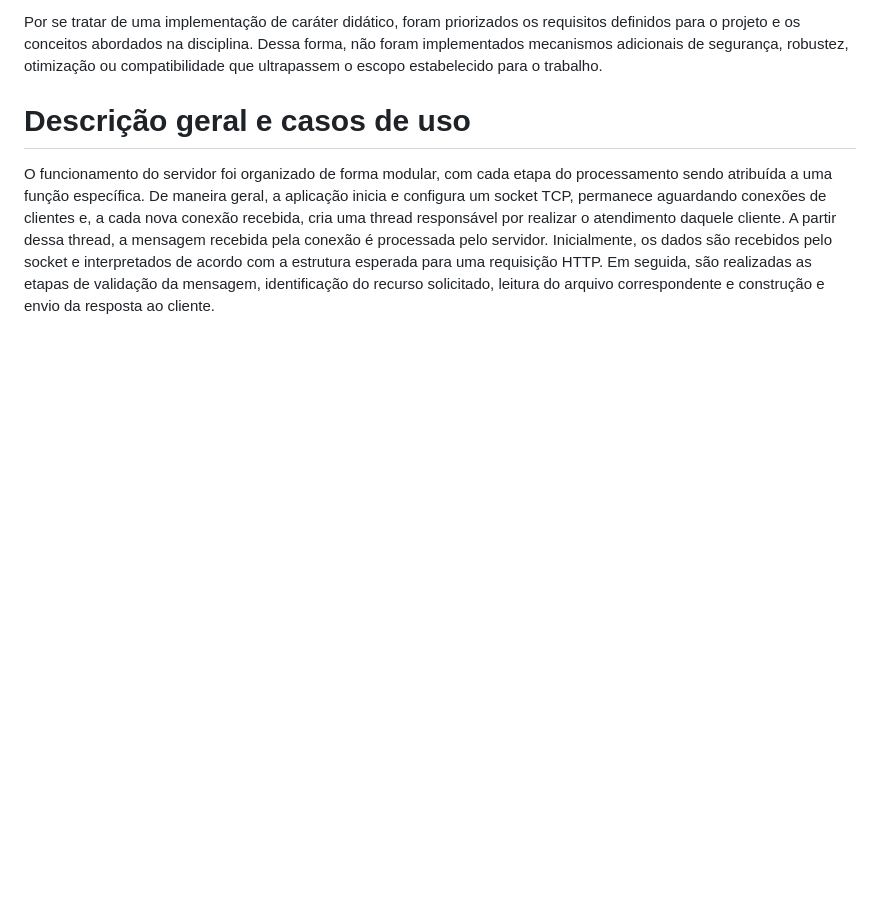
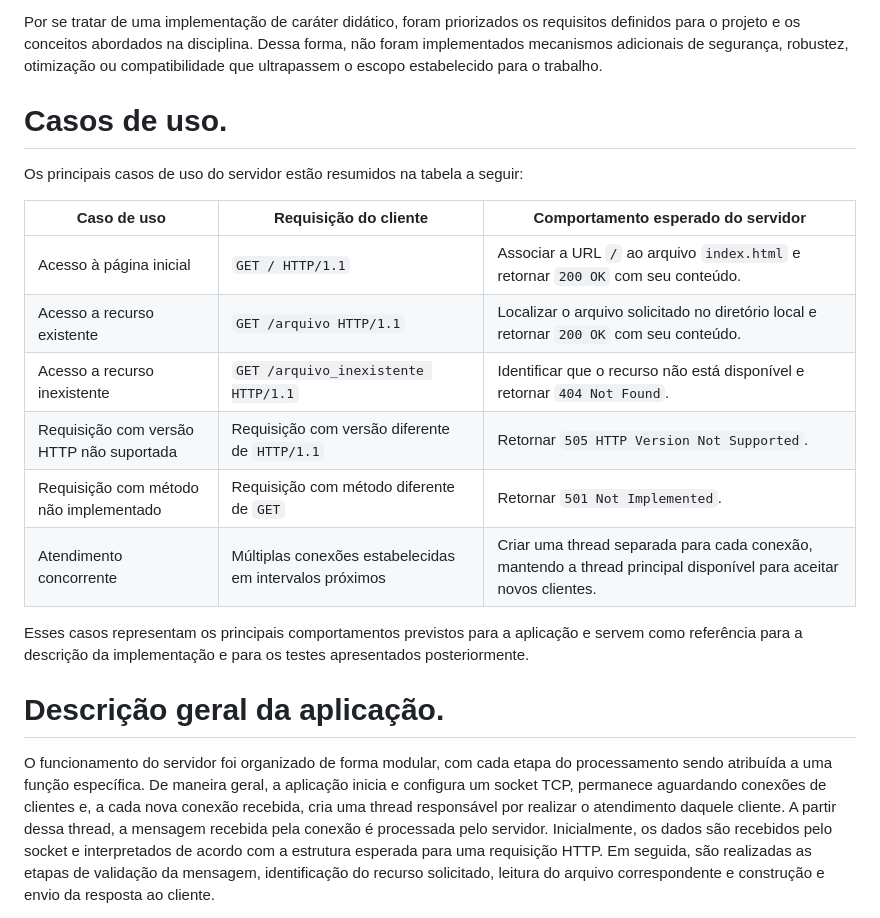
Before and after one commit to viniguedes29/mc833_p1, a Markdown page: relatorio/relatorio.md, the part around the change. Rendered like a GitHub page; blank space fills up the shorter version.

Commit message:
ajustes da sessão

```diff
--- a/relatorio/relatorio.md
+++ b/relatorio/relatorio.md
@@ -24,7 +24,22 @@ Os arquivos solicitados são lidos em modo binário, permitindo que o servidor e
 
 Por se tratar de uma implementação de caráter didático, foram priorizados os requisitos definidos para o projeto e os conceitos abordados na disciplina. Dessa forma, não foram implementados mecanismos adicionais de segurança, robustez, otimização ou compatibilidade que ultrapassem o escopo estabelecido para o trabalho.
 
-# Descrição geral e casos de uso
+# Casos de uso.
+
+Os principais casos de uso do servidor estão resumidos na tabela a seguir:
+
+| Caso de uso | Requisição do cliente | Comportamento esperado do servidor |
+|---|---|---|
+| Acesso à página inicial | `GET / HTTP/1.1` | Associar a URL `/` ao arquivo `index.html` e retornar `200 OK` com seu conteúdo. |
+| Acesso a recurso existente | `GET /arquivo HTTP/1.1` | Localizar o arquivo solicitado no diretório local e retornar `200 OK` com seu conteúdo. |
+| Acesso a recurso inexistente | `GET /arquivo_inexistente HTTP/1.1` | Identificar que o recurso não está disponível e retornar `404 Not Found`. |
+| Requisição com versão HTTP não suportada | Requisição com versão diferente de `HTTP/1.1` | Retornar `505 HTTP Version Not Supported`. |
+| Requisição com método não implementado | Requisição com método diferente de `GET` | Retornar `501 Not Implemented`. |
+| Atendimento concorrente | Múltiplas conexões estabelecidas em intervalos próximos | Criar uma thread separada para cada conexão, mantendo a thread principal disponível para aceitar novos clientes. |
+
+Esses casos representam os principais comportamentos previstos para a aplicação e servem como referência para a descrição da implementação e para os testes apresentados posteriormente.
+
+# Descrição geral da aplicação.
 
 O funcionamento do servidor foi organizado de forma modular, com cada etapa do processamento sendo atribuída a uma função específica. De maneira geral, a aplicação inicia e configura um socket TCP, permanece aguardando conexões de clientes e, a cada nova conexão recebida, cria uma thread responsável por realizar o atendimento daquele cliente. A partir dessa thread, a mensagem recebida pela conexão é processada pelo servidor. Inicialmente, os dados são recebidos pelo socket e interpretados de acordo com a estrutura esperada para uma requisição HTTP. Em seguida, são realizadas as etapas de validação da mensagem, identificação do recurso solicitado, leitura do arquivo correspondente e construção e envio da resposta ao cliente.
 
```
